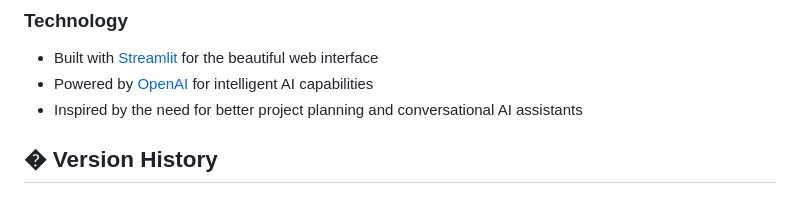
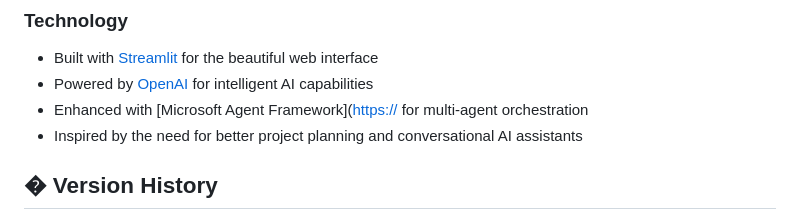
Before and after one commit to msftsean/the-yes-dear-agent, a Markdown page: README.md, the part around the change. GitHub-like rendering.

```diff
--- a/README.md
+++ b/README.md
@@ -663,6 +663,7 @@ This project is licensed under the MIT License - see the [LICENSE](LICENSE) file
 
 - Built with [Streamlit](https://streamlit.io/) for the beautiful web interface
 - Powered by [OpenAI](https://openai.com/) for intelligent AI capabilities
+- Enhanced with [Microsoft Agent Framework]([https://](https://learn.microsoft.com/en-us/agent-framework/overview/agent-framework-overview) for multi-agent orchestration
 - Inspired by the need for better project planning and conversational AI assistants
 
 ## � Version History
```
